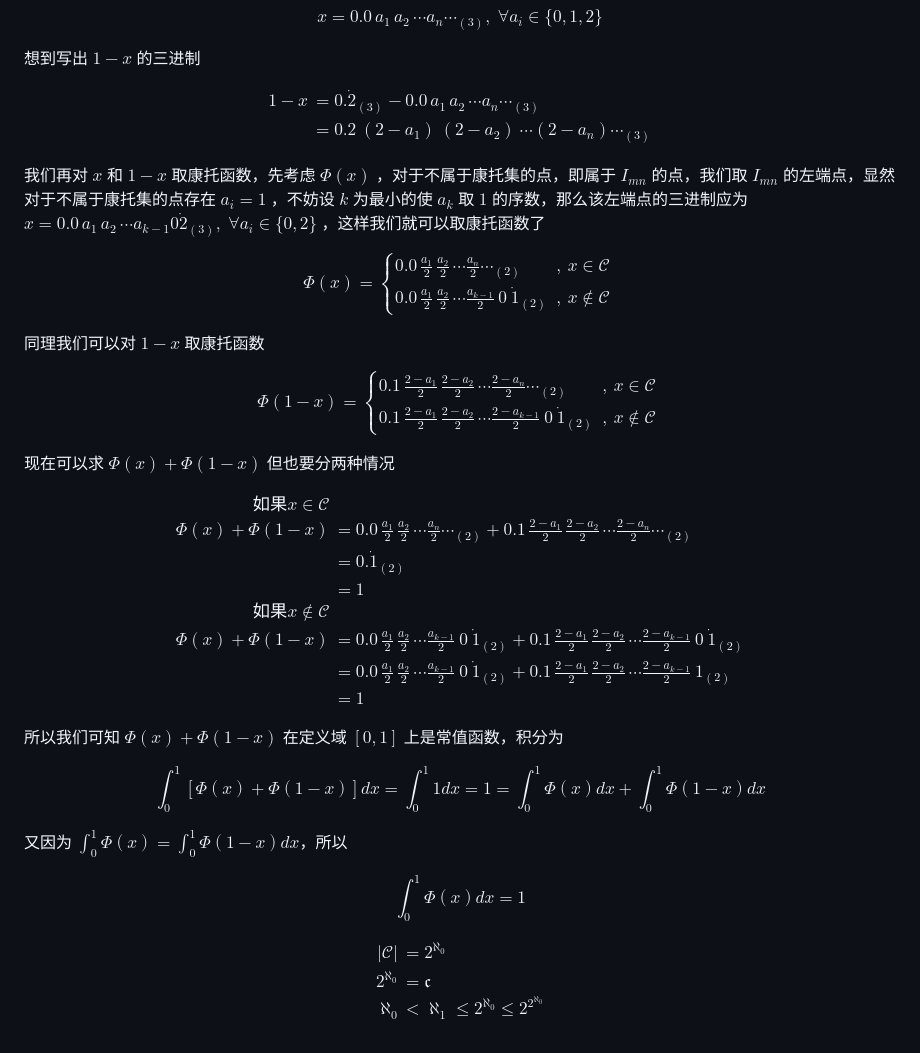
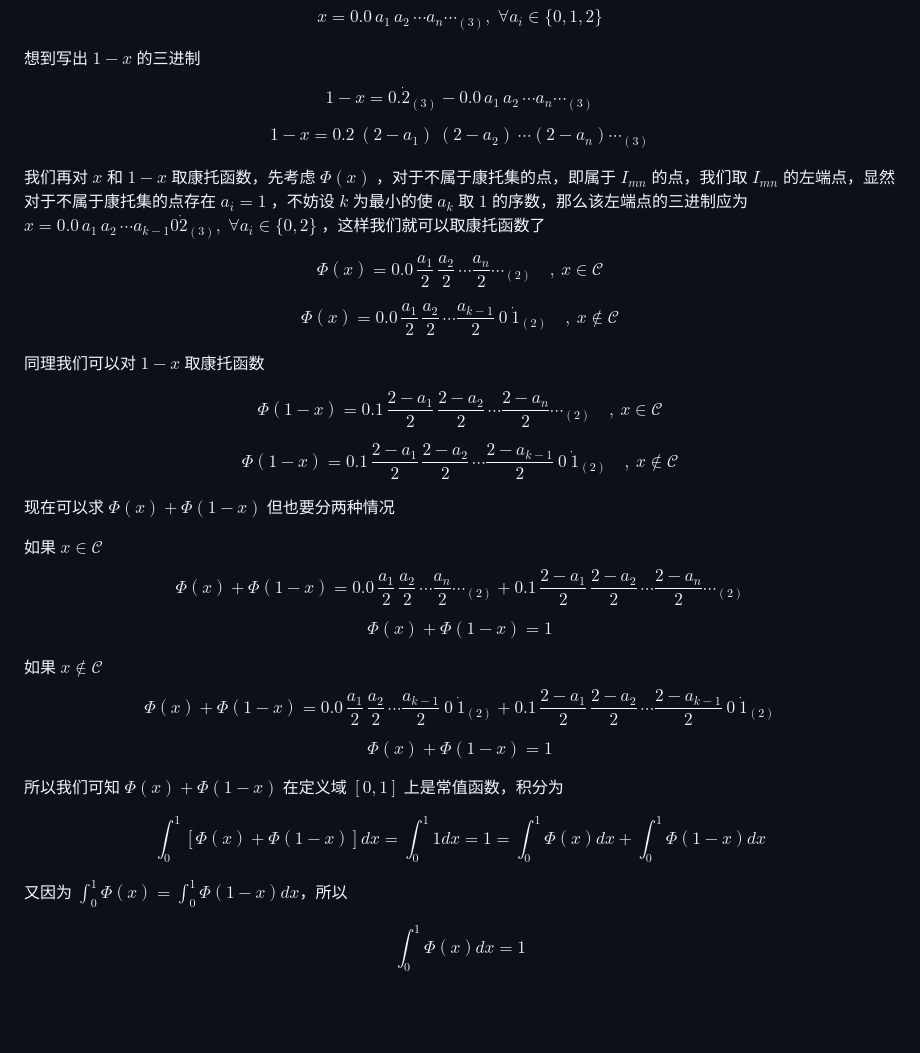
Before and after one commit to thchXR/thchXR.github.io, a Markdown page: posts/2026-04-有关康托尔集的基数.md, the part around the change. Rendered like a GitHub page; blank space fills up the shorter version.

```diff
--- a/posts/2026-04-有关康托尔集的基数.md
+++ b/posts/2026-04-有关康托尔集的基数.md
@@ -83,45 +83,51 @@ $$
 想到写出 $1-x$ 的三进制
 
 $$
-\begin{aligned}
-	1-x &= 0.\dot2_{(3)} - 0.0\, a_1\, a_2\, \cdots a_n \cdots_{(3)} \\
-	&=0.2\ (2-a_1)\ (2-a_2)\ \cdots (2-a_n) \cdots_{(3)}
-\end{aligned}
+	1-x = 0.\dot2_{(3)} - 0.0\, a_1\, a_2\, \cdots a_n \cdots_{(3)}
+$$
+
+$$
+	1-x=0.2\ (2-a_1)\ (2-a_2)\ \cdots (2-a_n) \cdots_{(3)}
 $$
 
 我们再对 $x$ 和 $1-x$ 取康托函数，先考虑 $\varPhi(x)$ ，对于不属于康托集的点，即属于 $I_{mn}$ 的点，我们取 $I_{mn}$ 的左端点，显然对于不属于康托集的点存在 $a_i = 1$ ，不妨设 $k$ 为最小的使 $a_k$ 取 $1$ 的序数，那么该左端点的三进制应为 $x = 0.0\, a_1\, a_2\, \cdots a_{k-1} 0 \dot 2 _{(3)},\;\forall a_i\in\{0,2\}$ ，这样我们就可以取康托函数了
 
 $$
-\varPhi(x)=
-\begin{cases}
-	0.0\, \frac{a_1}{2}\, \frac{a_2}{2}\, \cdots \frac{a_n}{2} \cdots_{(2)}&,\ x \in \mathcal{C} \\
-	0.0\, \frac{a_1}{2}\, \frac{a_2}{2}\, \cdots \frac{a_{k-1}}{2}\  0\  \dot 1_{(2)}&,\ x \notin \mathcal{C}
-\end{cases}
+\varPhi(x)=0.0\, \frac{a_1}{2}\, \frac{a_2}{2}\, \cdots \frac{a_n}{2} \cdots_{(2)}\quad,\ x \in \mathcal{C}
+$$
+
+$$
+\varPhi(x)=0.0\, \frac{a_1}{2}\, \frac{a_2}{2}\, \cdots \frac{a_{k-1}}{2}\  0\  \dot 1_{(2)}\quad,\ x \notin \mathcal{C}
 $$
 
 同理我们可以对 $1-x$ 取康托函数
 
 $$
-\varPhi(1-x)=
-\begin{cases}
-	0.1\, \frac{2-a_1}{2}\, \frac{2-a_2}{2}\, \cdots \frac{2-a_n}{2} \cdots_{(2)}&,\ x \in \mathcal{C} \\
-	0.1\, \frac{2-a_1}{2}\, \frac{2-a_2}{2}\, \cdots \frac{2-a_{k-1}}{2}\  0\  \dot 1_{(2)}&,\ x \notin \mathcal{C}
-\end{cases}
+	\varPhi(1-x)=0.1\, \frac{2-a_1}{2}\, \frac{2-a_2}{2}\, \cdots \frac{2-a_n}{2} \cdots_{(2)}\quad,\ x \in \mathcal{C}
+$$
+
+$$
+	\varPhi(1-x)=0.1\, \frac{2-a_1}{2}\, \frac{2-a_2}{2}\, \cdots \frac{2-a_{k-1}}{2}\  0\  \dot 1_{(2)}\quad,\ x \notin \mathcal{C}
 $$
 
 现在可以求 $\varPhi(x) + \varPhi(1-x)$ 但也要分两种情况
 
+如果 $x\in\mathcal{C}$
 $$
-\begin{aligned}
-		\text{如果} x\in\mathcal{C} & \\
-		\varPhi(x) + \varPhi(1-x) &= 0.0\, \frac{a_1}{2}\, \frac{a_2}{2}\, \cdots \frac{a_n}{2} \cdots_{(2)} + 0.1\, \frac{2-a_1}{2}\, \frac{2-a_2}{2}\, \cdots \frac{2-a_n}{2} \cdots_{(2)} \\
-		& = 0.\dot 1_{(2)} \\
-		& = 1 \\
-		\text{如果} x\notin\mathcal{C} & \\
-		\varPhi(x) + \varPhi(1-x) &= 0.0\, \frac{a_1}{2}\, \frac{a_2}{2}\, \cdots \frac{a_{k-1}}{2}\  0\  \dot 1_{(2)} + 0.1\, \frac{2-a_1}{2}\, \frac{2-a_2}{2}\, \cdots \frac{2-a_{k-1}}{2}\  0\  \dot 1_{(2)} \\
-		& = 0.0\, \frac{a_1}{2}\, \frac{a_2}{2}\, \cdots \frac{a_{k-1}}{2}\  0\  \dot 1_{(2)} + 0.1\, \frac{2-a_1}{2}\, \frac{2-a_2}{2}\, \cdots \frac{2-a_{k-1}}{2}\ 1_{(2)} \\
-		& = 1
-	\end{aligned}
+\varPhi(x) + \varPhi(1-x) = 0.0\, \frac{a_1}{2}\, \frac{a_2}{2}\, \cdots \frac{a_n}{2} \cdots_{(2)} + 0.1\, \frac{2-a_1}{2}\, \frac{2-a_2}{2}\, \cdots \frac{2-a_n}{2} \cdots_{(2)}
+$$
+
+$$
+\varPhi(x) + \varPhi(1-x) = 1
+$$
+
+如果 $x\notin\mathcal{C}$
+$$
+\varPhi(x) + \varPhi(1-x) = 0.0\, \frac{a_1}{2}\, \frac{a_2}{2}\, \cdots \frac{a_{k-1}}{2}\  0\  \dot 1_{(2)} + 0.1\, \frac{2-a_1}{2}\, \frac{2-a_2}{2}\, \cdots \frac{2-a_{k-1}}{2}\  0\  \dot 1_{(2)}
+$$
+
+$$
+\varPhi(x) + \varPhi(1-x) = 1
 $$
 
 所以我们可知  $\varPhi(x) + \varPhi(1-x)$ 在定义域 $[0,1]$ 上是常值函数，积分为
@@ -133,7 +139,3 @@ $$
 又因为 $\int_0^1 \varPhi(x) = \int_0^1 \varPhi(1-x) dx$，所以
 
 $$ \int_0^1 \varPhi(x) dx =1 $$
-
-
-
-$$ \begin{aligned} |\mathcal{C}| &= 2^{\aleph_0} \\ 2^{\aleph_0} &= \mathfrak{c} \\ \aleph_0 &< \aleph_1 \leq 2^{\aleph_0} \leq 2^{2^{\aleph_0}} \end{aligned} $$
```
